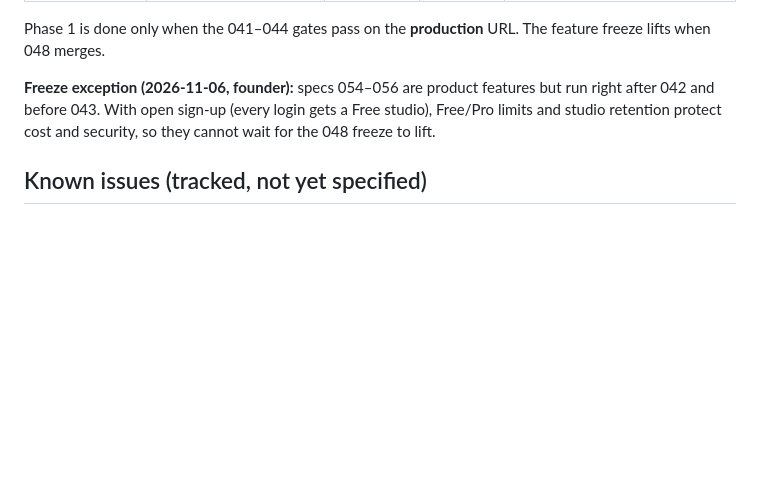
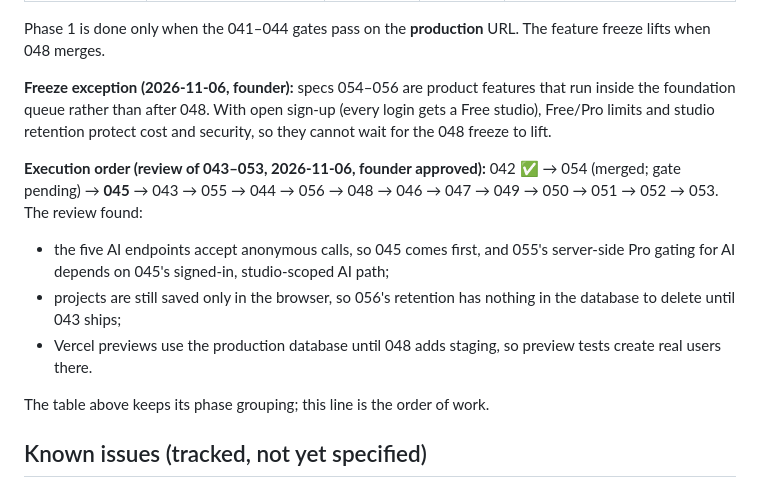
Before and after one commit to ajha23/interior-studio, a Markdown page: specs/FOUNDATION-PLAN.md, the part around the change. Drawn GitHub-style; blank space fills up the shorter version.

Commit message:
docs(plan): reorder foundation work after the 043–053 review; 053 returning domains start at 057
Co-Authored-By: Claude Opus 5.5 <noreply@anthropic.com>

```diff
--- a/specs/FOUNDATION-PLAN.md
+++ b/specs/FOUNDATION-PLAN.md
@@ -26,7 +26,14 @@ Each phase of the review's refactor plan has a detailed `spec.md` below. Run eac
 
 Phase 1 is done only when the 041–044 gates pass on the **production** URL. The feature freeze lifts when 048 merges.
 
-**Freeze exception (2026-11-06, founder):** specs 054–056 are product features but run right after 042 and before 043. With open sign-up (every login gets a Free studio), Free/Pro limits and studio retention protect cost and security, so they cannot wait for the 048 freeze to lift.
+**Freeze exception (2026-11-06, founder):** specs 054–056 are product features that run inside the foundation queue rather than after 048. With open sign-up (every login gets a Free studio), Free/Pro limits and studio retention protect cost and security, so they cannot wait for the 048 freeze to lift.
+
+**Execution order (review of 043–053, 2026-11-06, founder approved):** 042 ✅ → 054 (merged; gate pending) → **045** → 043 → 055 → 044 → 056 → 048 → 046 → 047 → 049 → 050 → 051 → 052 → 053. The review found:
+- the five AI endpoints accept anonymous calls, so 045 comes first, and 055's server-side Pro gating for AI depends on 045's signed-in, studio-scoped AI path;
+- projects are still saved only in the browser, so 056's retention has nothing in the database to delete until 043 ships;
+- Vercel previews use the production database until 048 adds staging, so preview tests create real users there.
+
+The table above keeps its phase grouping; this line is the order of work.
 
 ## Known issues (tracked, not yet specified)
 
```
Also changed, not shown: specs/053-feature-reentry-gate/spec.md (+1 -1 lines).
